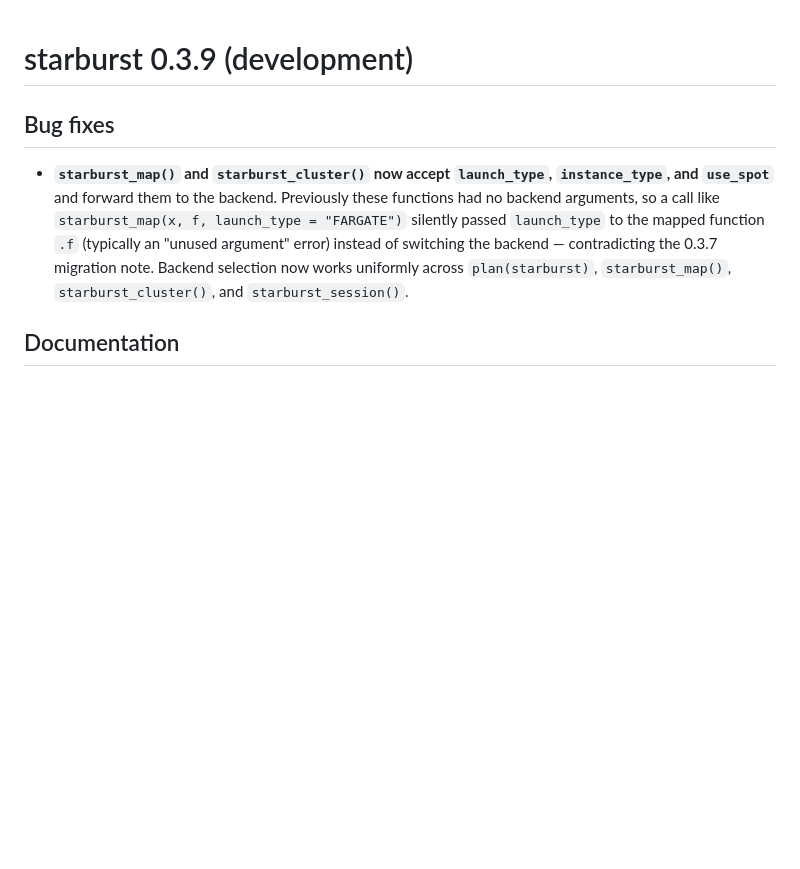
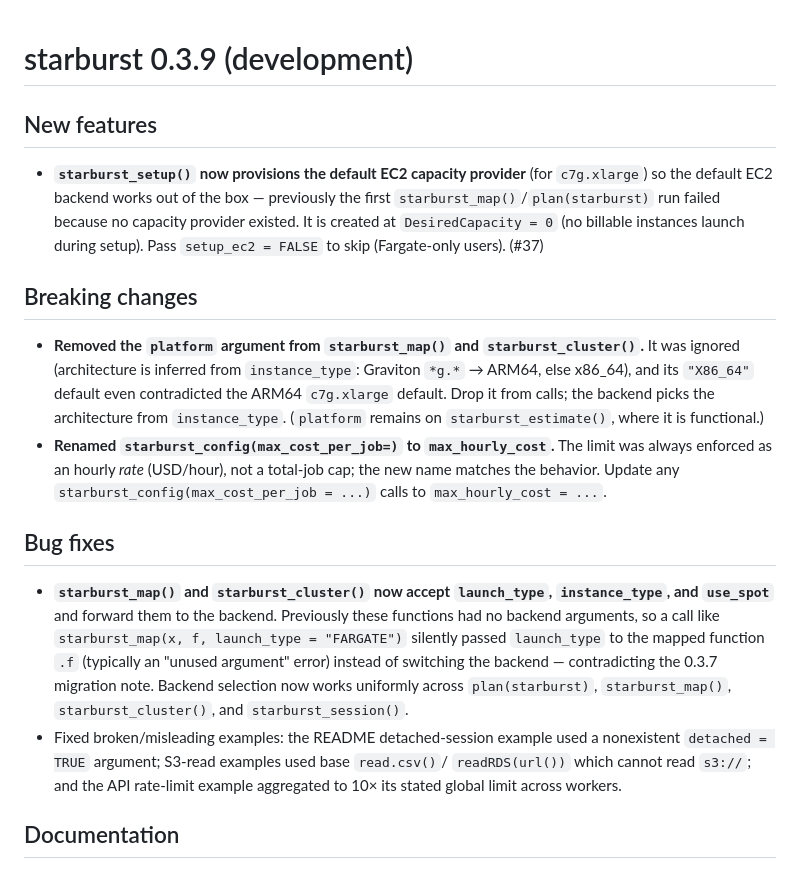
Before and after one commit to scttfrdmn/starburst, a Markdown page: NEWS.md, the part around the change. Drawn GitHub-style; blank space fills up the shorter version.

Commit message:
docs: NEWS 0.3.9 — one-step EC2 setup, platform removal, max_hourly_cost rename

```diff
--- a/NEWS.md
+++ b/NEWS.md
@@ -1,4 +1,25 @@
 # starburst 0.3.9 (development)
+
+## New features
+
+* **`starburst_setup()` now provisions the default EC2 capacity provider** (for
+  `c7g.xlarge`) so the default EC2 backend works out of the box — previously the
+  first `starburst_map()`/`plan(starburst)` run failed because no capacity provider
+  existed. It is created at `DesiredCapacity = 0` (no billable instances launch
+  during setup). Pass `setup_ec2 = FALSE` to skip (Fargate-only users). (#37)
+
+## Breaking changes
+
+* **Removed the `platform` argument from `starburst_map()` and
+  `starburst_cluster()`.** It was ignored (architecture is inferred from
+  `instance_type`: Graviton `*g.*` → ARM64, else x86_64), and its `"X86_64"`
+  default even contradicted the ARM64 `c7g.xlarge` default. Drop it from calls; the
+  backend picks the architecture from `instance_type`. (`platform` remains on
+  `starburst_estimate()`, where it is functional.)
+* **Renamed `starburst_config(max_cost_per_job=)` to `max_hourly_cost`.** The limit
+  was always enforced as an hourly *rate* (USD/hour), not a total-job cap; the new
+  name matches the behavior. Update any `starburst_config(max_cost_per_job = ...)`
+  calls to `max_hourly_cost = ...`.
 
 ## Bug fixes
 
@@ -10,6 +31,10 @@
   switching the backend — contradicting the 0.3.7 migration note. Backend
   selection now works uniformly across `plan(starburst)`, `starburst_map()`,
   `starburst_cluster()`, and `starburst_session()`.
+* Fixed broken/misleading examples: the README detached-session example used a
+  nonexistent `detached = TRUE` argument; S3-read examples used base `read.csv()`/
+  `readRDS(url())` which cannot read `s3://`; and the API rate-limit example
+  aggregated to 10× its stated global limit across workers.
 
 ## Documentation
 
```
